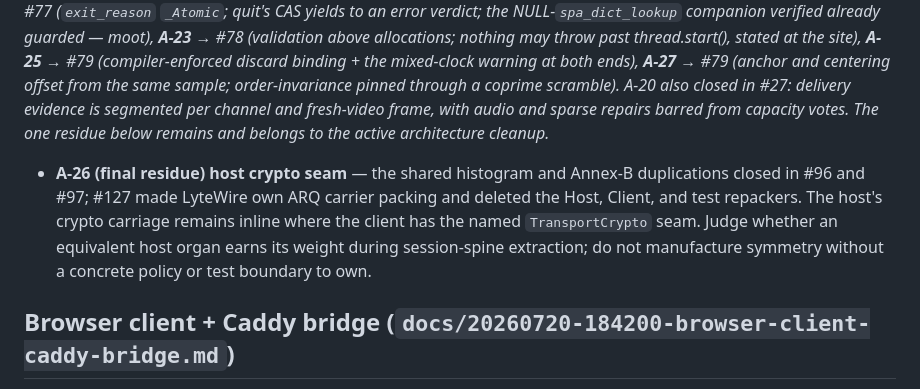
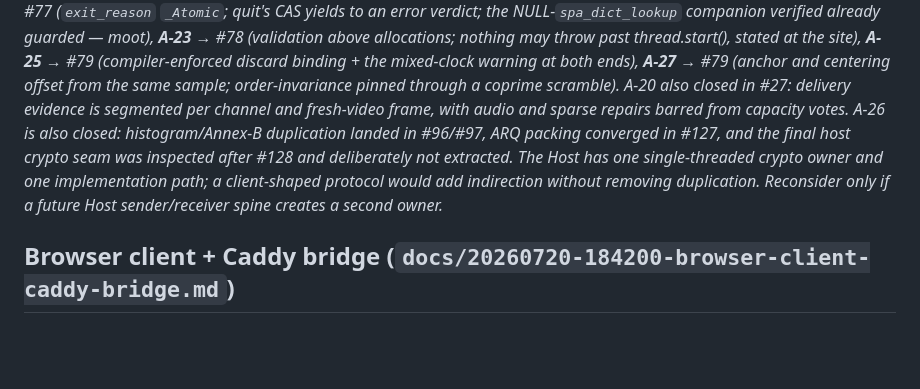
Before and after one commit to shreeve/lyte, a Markdown page: TODO.md, the part around the change. GitHub-like rendering; blank space fills up the shorter version.

```diff
--- a/TODO.md
+++ b/TODO.md
@@ -102,16 +102,12 @@ warning at both ends), **A-27** → #79 (anchor and centering offset
 from the same sample; order-invariance pinned through a coprime
 scramble). A-20 also closed in #27: delivery evidence is segmented per
 channel and fresh-video frame, with audio and sparse repairs barred from
-capacity votes. The one residue below remains and belongs to the active
-architecture cleanup.*
-
-- **A-26 (final residue) host crypto seam** — the shared histogram and Annex-B
-  duplications closed in #96 and #97; #127 made LyteWire own ARQ carrier
-  packing and deleted the Host, Client, and test repackers. The host's crypto
-  carriage remains inline where the client has the named `TransportCrypto`
-  seam. Judge whether an equivalent host organ earns its weight during
-  session-spine extraction; do not manufacture symmetry without a concrete
-  policy or test boundary to own.
+capacity votes. A-26 is also closed: histogram/Annex-B duplication landed in
+#96/#97, ARQ packing converged in #127, and the final host crypto seam was
+inspected after #128 and deliberately not extracted. The Host has one
+single-threaded crypto owner and one implementation path; a client-shaped
+protocol would add indirection without removing duplication. Reconsider only
+if a future Host sender/receiver spine creates a second owner.*
 
 ## Browser client + Caddy bridge (`docs/20260720-184200-browser-client-caddy-bridge.md`)
 
```
Also changed, not shown: HANDOFF.md (+34 -7 lines).
